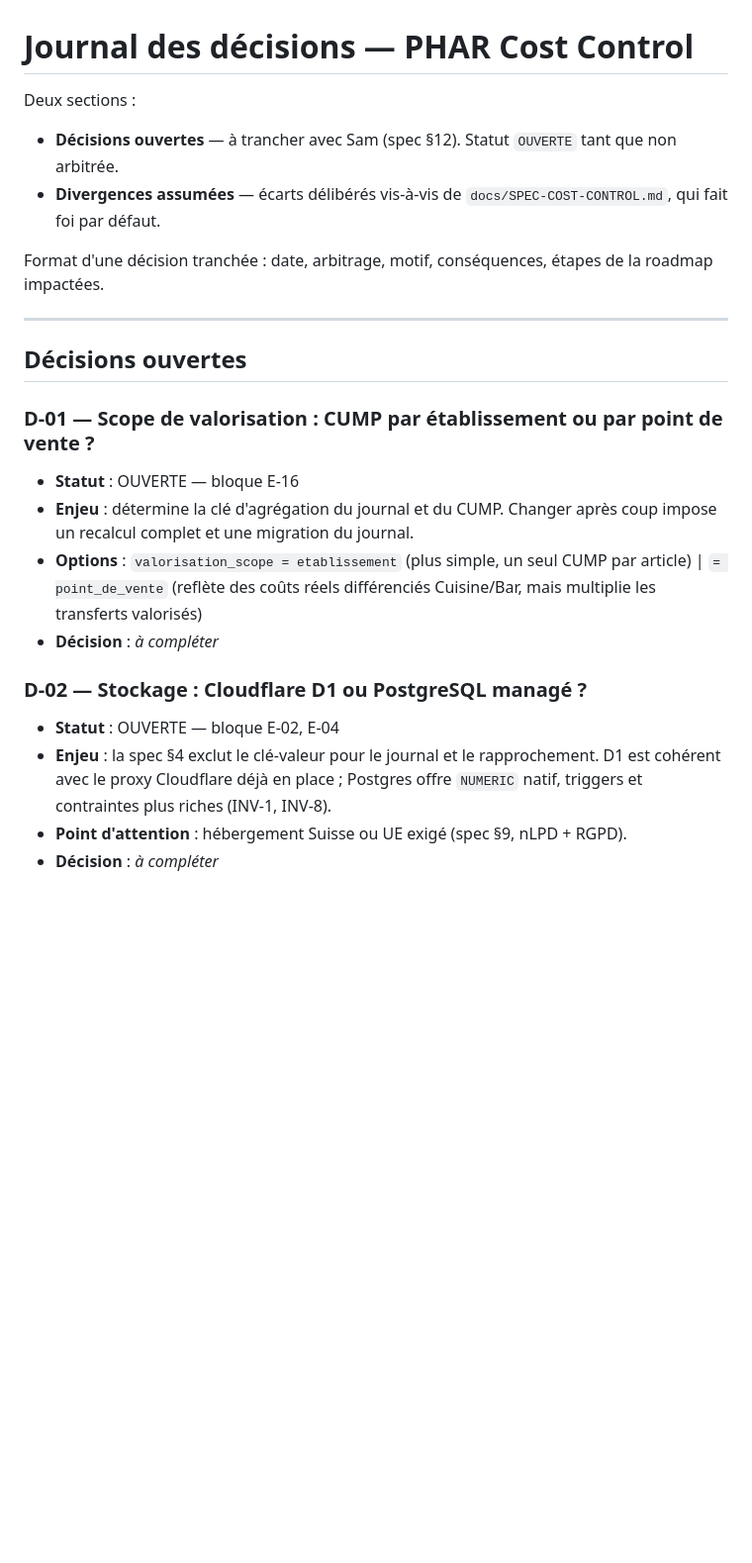
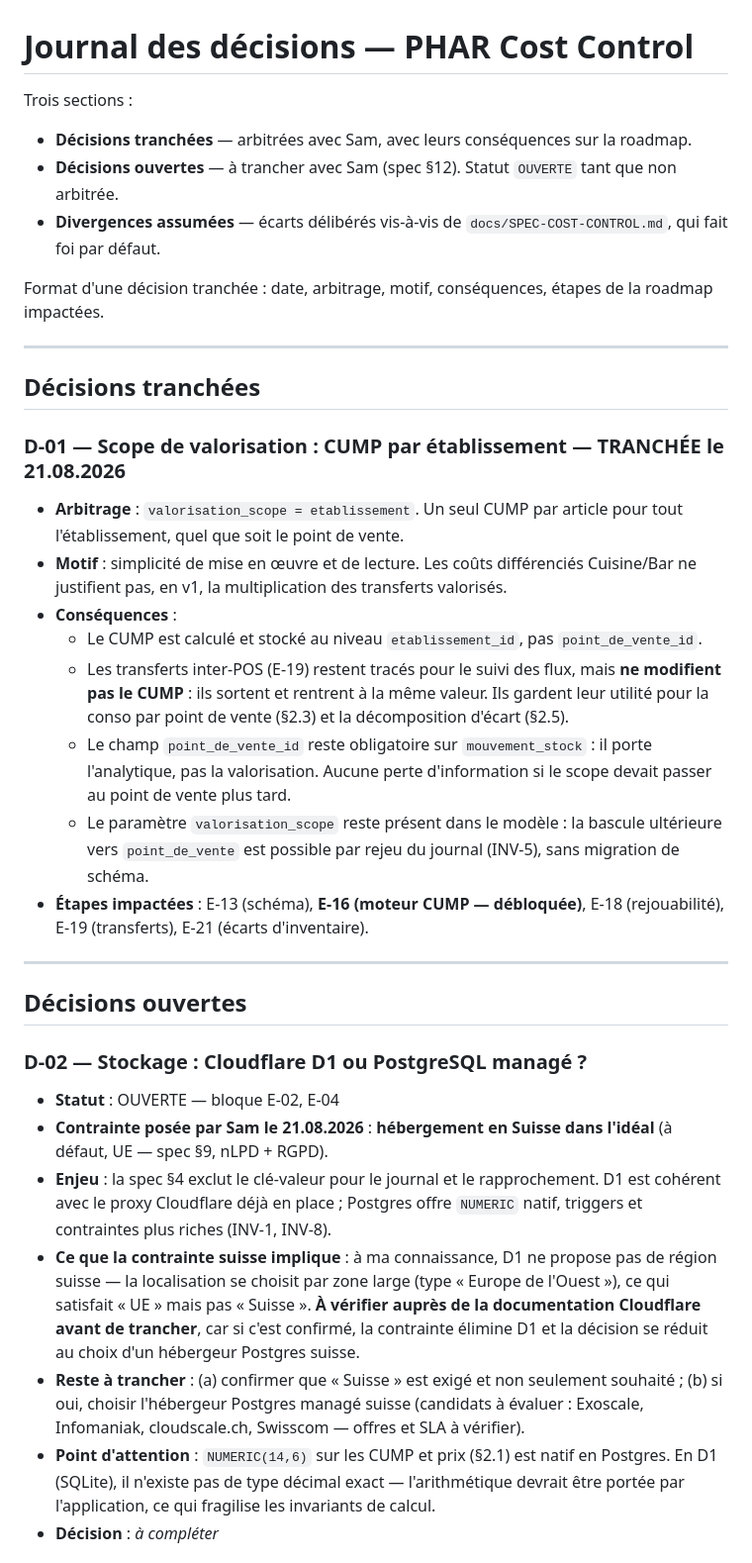
Before and after one commit to Samgaphar/phar-cost-control, a Markdown page: DECISIONS.md, the part around one of its changes. Shown at 99% size. GitHub-like rendering; blank space fills up the shorter version.

Commit message:
Tranche D-01, cadre D-02 et ouvre D-07 sur le CA
D-01 tranchee : valorisation_scope = etablissement. Un seul CUMP par article.
Les transferts inter-POS restent traces mais ne modifient plus le CUMP ;
point_de_vente_id reste obligatoire sur mouvement_stock et porte l'analytique.
Bascule ulterieure possible par rejeu du journal, sans migration. E-16 debloquee.

D-02 : contrainte d'hebergement suisse posee par Sam. Reste a confirmer si
"Suisse" est exige ou souhaite, et a verifier l'absence de region suisse chez
D1. Argument ajoute au dossier : NUMERIC(14,6) est natif en Postgres, absent
de SQLite, ce qui fragilise les calculs que les invariants protegent.

D-07 nouvelle : ni le CA ni les ventes ne figurent au modele de donnees, alors
que la spec s'en sert comme denominateur des deux KPI phares. Orientation
retenue : reconstituer le CA par categorie depuis les rapports de caisse.

Co-Authored-By: Claude Opus 5 <noreply@anthropic.com>

```diff
--- a/DECISIONS.md
+++ b/DECISIONS.md
@@ -1,6 +1,7 @@
 # Journal des décisions — PHAR Cost Control
 
-Deux sections :
+Trois sections :
+- **Décisions tranchées** — arbitrées avec Sam, avec leurs conséquences sur la roadmap.
 - **Décisions ouvertes** — à trancher avec Sam (spec §12). Statut `OUVERTE` tant que non arbitrée.
 - **Divergences assumées** — écarts délibérés vis-à-vis de `docs/SPEC-COST-CONTROL.md`, qui fait foi par défaut.
 
@@ -8,18 +9,29 @@ Format d'une décision tranchée : date, arbitrage, motif, conséquences, étape
 
 ---
 
+## Décisions tranchées
+
+### D-01 — Scope de valorisation : CUMP par établissement — **TRANCHÉE le 21.08.2026**
+- **Arbitrage** : `valorisation_scope = etablissement`. Un seul CUMP par article pour tout l'établissement, quel que soit le point de vente.
+- **Motif** : simplicité de mise en œuvre et de lecture. Les coûts différenciés Cuisine/Bar ne justifient pas, en v1, la multiplication des transferts valorisés.
+- **Conséquences** :
+  - Le CUMP est calculé et stocké au niveau `etablissement_id`, pas `point_de_vente_id`.
+  - Les transferts inter-POS (E-19) restent tracés pour le suivi des flux, mais **ne modifient pas le CUMP** : ils sortent et rentrent à la même valeur. Ils gardent leur utilité pour la conso par point de vente (§2.3) et la décomposition d'écart (§2.5).
+  - Le champ `point_de_vente_id` reste obligatoire sur `mouvement_stock` : il porte l'analytique, pas la valorisation. Aucune perte d'information si le scope devait passer au point de vente plus tard.
+  - Le paramètre `valorisation_scope` reste présent dans le modèle : la bascule ultérieure vers `point_de_vente` est possible par rejeu du journal (INV-5), sans migration de schéma.
+- **Étapes impactées** : E-13 (schéma), **E-16 (moteur CUMP — débloquée)**, E-18 (rejouabilité), E-19 (transferts), E-21 (écarts d'inventaire).
+
+---
+
 ## Décisions ouvertes
-
-### D-01 — Scope de valorisation : CUMP par établissement ou par point de vente ?
-- **Statut** : OUVERTE — bloque E-16
-- **Enjeu** : détermine la clé d'agrégation du journal et du CUMP. Changer après coup impose un recalcul complet et une migration du journal.
-- **Options** : `valorisation_scope = etablissement` (plus simple, un seul CUMP par article) | `= point_de_vente` (reflète des coûts réels différenciés Cuisine/Bar, mais multiplie les transferts valorisés)
-- **Décision** : _à compléter_
 
 ### D-02 — Stockage : Cloudflare D1 ou PostgreSQL managé ?
 - **Statut** : OUVERTE — bloque E-02, E-04
+- **Contrainte posée par Sam le 21.08.2026** : **hébergement en Suisse dans l'idéal** (à défaut, UE — spec §9, nLPD + RGPD).
 - **Enjeu** : la spec §4 exclut le clé-valeur pour le journal et le rapprochement. D1 est cohérent avec le proxy Cloudflare déjà en place ; Postgres offre `NUMERIC` natif, triggers et contraintes plus riches (INV-1, INV-8).
-- **Point d'attention** : hébergement Suisse ou UE exigé (spec §9, nLPD + RGPD).
+- **Ce que la contrainte suisse implique** : à ma connaissance, D1 ne propose pas de région suisse — la localisation se choisit par zone large (type « Europe de l'Ouest »), ce qui satisfait « UE » mais pas « Suisse ». **À vérifier auprès de la documentation Cloudflare avant de trancher**, car si c'est confirmé, la contrainte élimine D1 et la décision se réduit au choix d'un hébergeur Postgres suisse.
+- **Reste à trancher** : (a) confirmer que « Suisse » est exigé et non seulement souhaité ; (b) si oui, choisir l'hébergeur Postgres managé suisse (candidats à évaluer : Exoscale, Infomaniak, cloudscale.ch, Swisscom — offres et SLA à vérifier).
+- **Point d'attention** : `NUMERIC(14,6)` sur les CUMP et prix (§2.1) est natif en Postgres. En D1 (SQLite), il n'existe pas de type décimal exact — l'arithmétique devrait être portée par l'application, ce qui fragilise les invariants de calcul.
 - **Décision** : _à compléter_
 
 ### D-03 — Structure du repo : monorepo avec `core-referentiel` partagé, ou packages publiés ?
```
Also changed, not shown: other parts of DECISIONS.md (+13 -0 lines).
